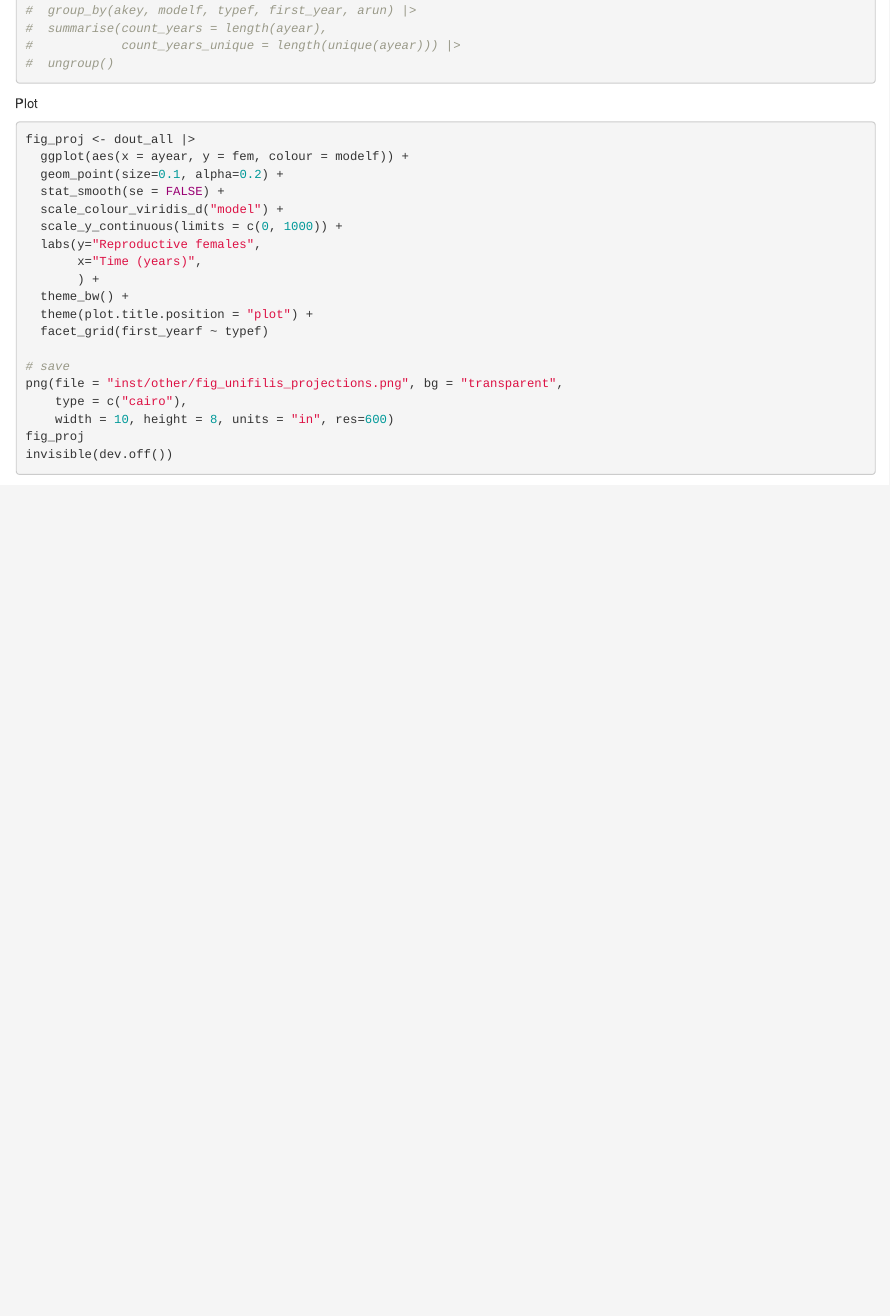
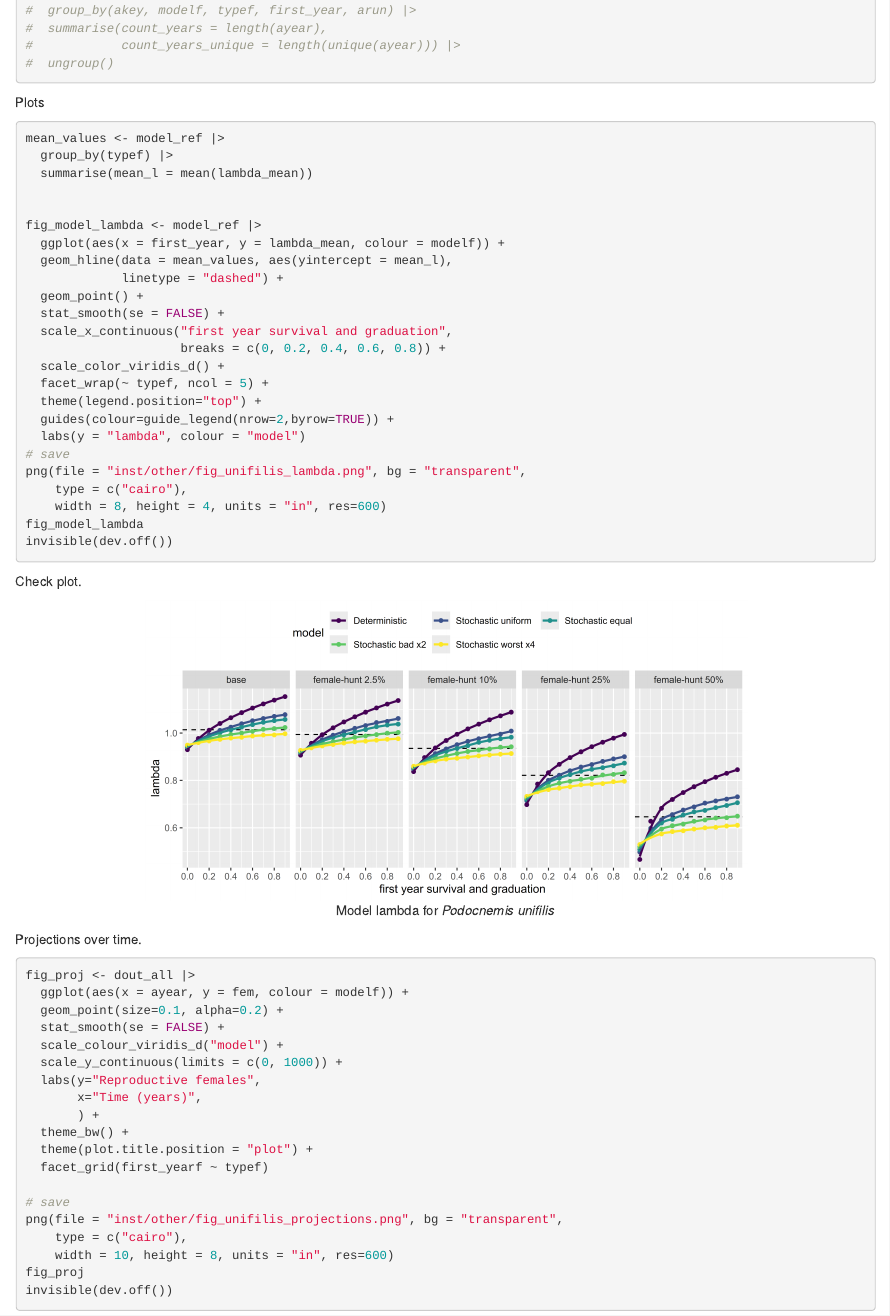
Before and after one commit to darrennorris/TACAR, an R Markdown document (test_projections.Rmd): the page in a window 1100 px wide, from 3170 px down before the commit and from 3140 px down after it, so that both start at the same text. Rendered offline with R 4.5, knitr and Pandoc, with nearby package versions; some code elsewhere in the file could not run offline.

Commit message:
model lambda figure

````diff
--- a/test_projections.Rmd
+++ b/test_projections.Rmd
@@ -160,7 +161,42 @@ model_ref <- dout_all |>
 ```
 
 
-Plot
+Plots
+```{r plot-lambda, eval=FALSE}
+mean_values <- model_ref |>
+  group_by(typef) |>
+  summarise(mean_l = mean(lambda_mean))
+
+
+fig_model_lambda <- model_ref |>
+  ggplot(aes(x = first_year, y = lambda_mean, colour = modelf)) +
+  geom_hline(data = mean_values, aes(yintercept = mean_l),
+             linetype = "dashed") +
+  geom_point() +
+  stat_smooth(se = FALSE) +
+  scale_x_continuous("first year survival and graduation",
+                     breaks = c(0, 0.2, 0.4, 0.6, 0.8)) +
+  scale_color_viridis_d() +
+  facet_wrap(~ typef, ncol = 5) +
+  theme(legend.position="top") +
+  guides(colour=guide_legend(nrow=2,byrow=TRUE)) +
+  labs(y = "lambda", colour = "model")
+# save
+png(file = "inst/other/fig_unifilis_lambda.png", bg = "transparent",
+    type = c("cairo"),
+    width = 8, height = 4, units = "in", res=600)
+fig_model_lambda
+invisible(dev.off())
+
+```
+
+Check plot.
+```{r fig-lambda, echo = FALSE, fig.align = 'center', out.width = "70%", out.height = "70%", fig.cap="Model lambda for *Podocnemis unifilis*"}
+knitr::include_graphics(path = "inst/other/fig_unifilis_lambda.png")
+```
+
+
+Projections over time.
 ```{r plot-projections, eval=FALSE}
 fig_proj <- dout_all |>
   ggplot(aes(x = ayear, y = fem, colour = modelf)) +
````
Also changed, not shown: inst/other/fig_unifilis_lambda.png (added), test_projections.Rmd (5 more changed lines).
